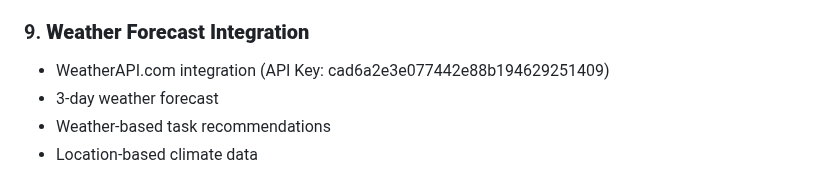
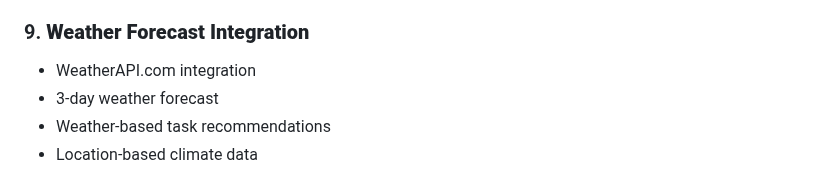
Before and after one commit to shibutech/smart-crop-advisory, a Markdown page: README.md, the part around the change. GitHub-like rendering.

```diff
--- a/README.md
+++ b/README.md
@@ -65,7 +65,7 @@ A comprehensive multilingual PWA (Progressive Web App) designed for small and ma
 - Historical tracking
 
 ### 9. **Weather Forecast Integration**
-- WeatherAPI.com integration (API Key: cad6a2e3e077442e88b194629251409)
+- WeatherAPI.com integration
 - 3-day weather forecast
 - Weather-based task recommendations
 - Location-based climate data
```
